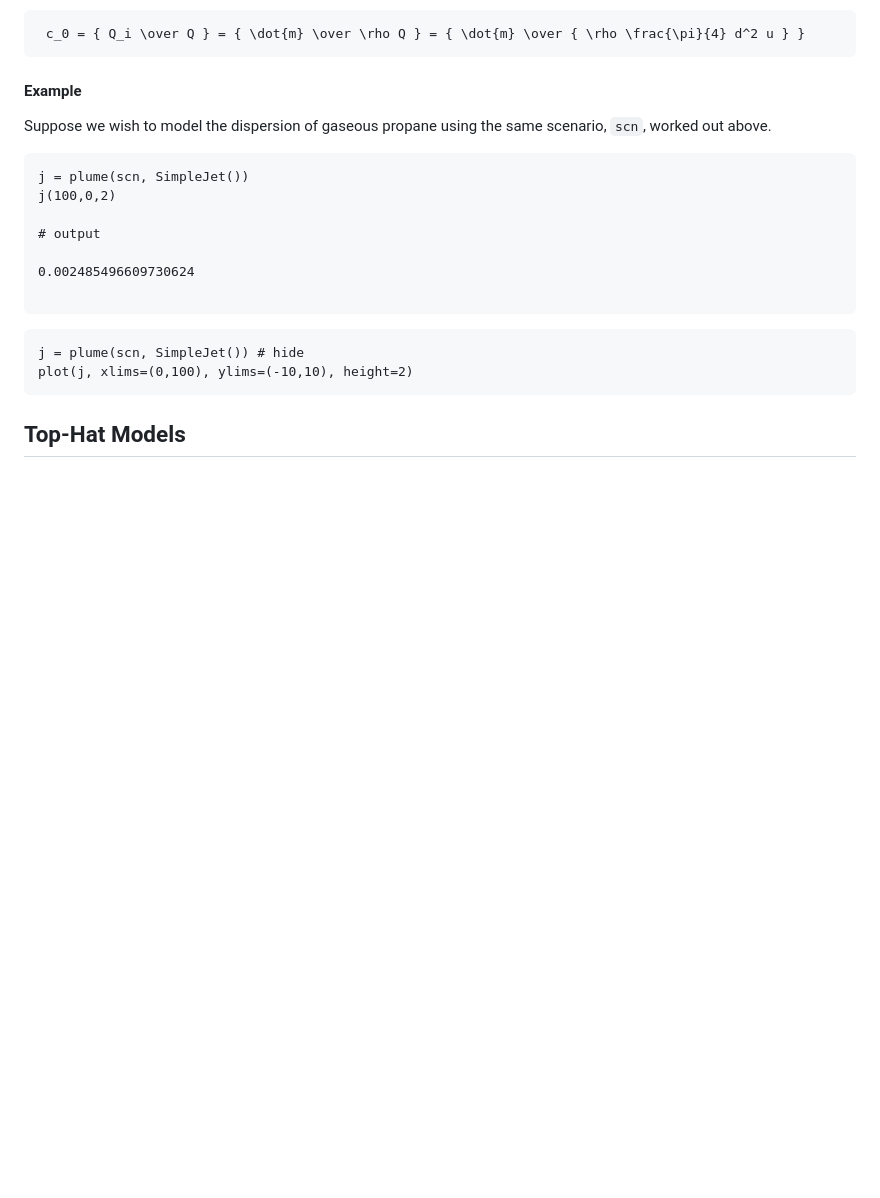
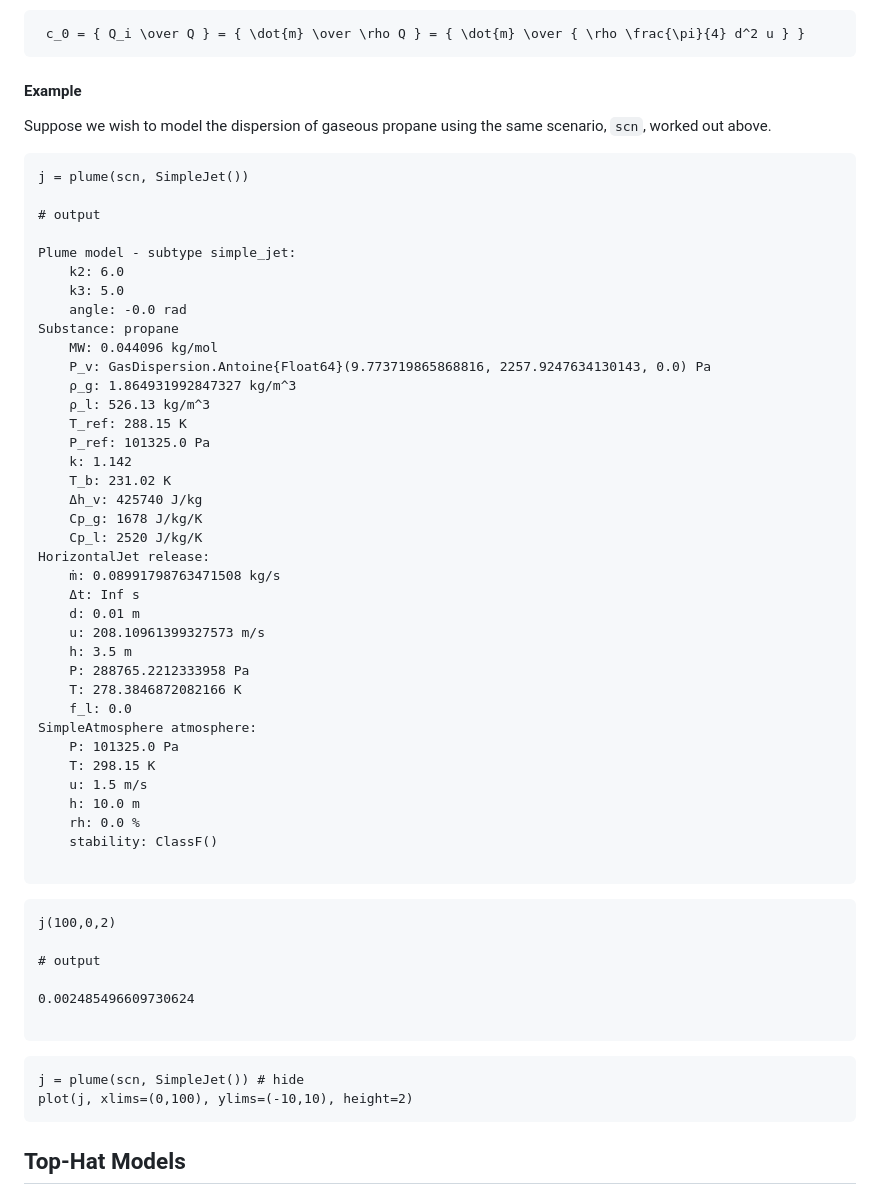
Before and after one commit to aefarrell/GasDispersion.jl, a Markdown page: docs/src/plume.md, the part around one of its changes. GitHub-like rendering; blank space fills up the shorter version.

````diff
--- a/docs/src/plume.md
+++ b/docs/src/plume.md
@@ -285,8 +285,47 @@ the initial concentration is calculated from the mass flowrate and volumetric fl
 
 Suppose we wish to model the dispersion of gaseous propane using the same scenario, `scn`, worked out above.
 
+```jldoctest gaussplume; output = false, filter = r"(\d*)\.(\d{4})\d+" => s"\1.\2***"
+j = plume(scn, SimpleJet())
+
+# output
+
+Plume model - subtype simple_jet:
+    k2: 6.0
+    k3: 5.0
+    angle: -0.0 rad
+Substance: propane
+    MW: 0.044096 kg/mol
+    P_v: GasDispersion.Antoine{Float64}(9.773719865868816, 2257.9247634130143, 0.0) Pa
+    ρ_g: 1.864931992847327 kg/m^3
+    ρ_l: 526.13 kg/m^3
+    T_ref: 288.15 K
+    P_ref: 101325.0 Pa
+    k: 1.142
+    T_b: 231.02 K
+    Δh_v: 425740 J/kg
+    Cp_g: 1678 J/kg/K
+    Cp_l: 2520 J/kg/K
+HorizontalJet release:
+    ṁ: 0.08991798763471508 kg/s
+    Δt: Inf s
+    d: 0.01 m
+    u: 208.10961399327573 m/s
+    h: 3.5 m
+    P: 288765.2212333958 Pa
+    T: 278.3846872082166 K
+    f_l: 0.0
+SimpleAtmosphere atmosphere:
+    P: 101325.0 Pa
+    T: 298.15 K
+    u: 1.5 m/s
+    h: 10.0 m
+    rh: 0.0 %
+    stability: ClassF()
+
+```
+
 ```jldoctest gaussplume; output = true, filter = r"(\d*)\.(\d{4})\d+" => s"\1.\2***"
-j = plume(scn, SimpleJet())
 j(100,0,2)
 
 # output
````
Also changed, not shown: other parts of docs/src/plume.md (+38 -1 lines).
